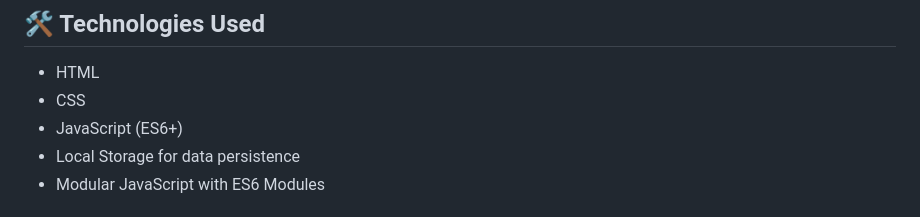
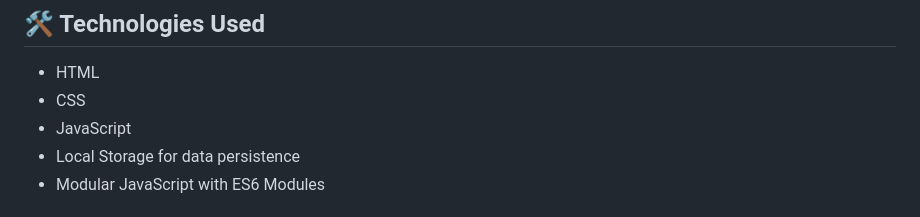
Before and after one commit to Aman05cody/Amazon-Clone, a Markdown page: README.md, the part around the change. GitHub-like rendering.

```diff
--- a/README.md
+++ b/README.md
@@ -38,7 +38,7 @@ Check out the live demo at [Your Live Demo URL]
 
 - HTML
 - CSS
-- JavaScript (ES6+)
+- JavaScript
 - Local Storage for data persistence
 - Modular JavaScript with ES6 Modules
 
```
